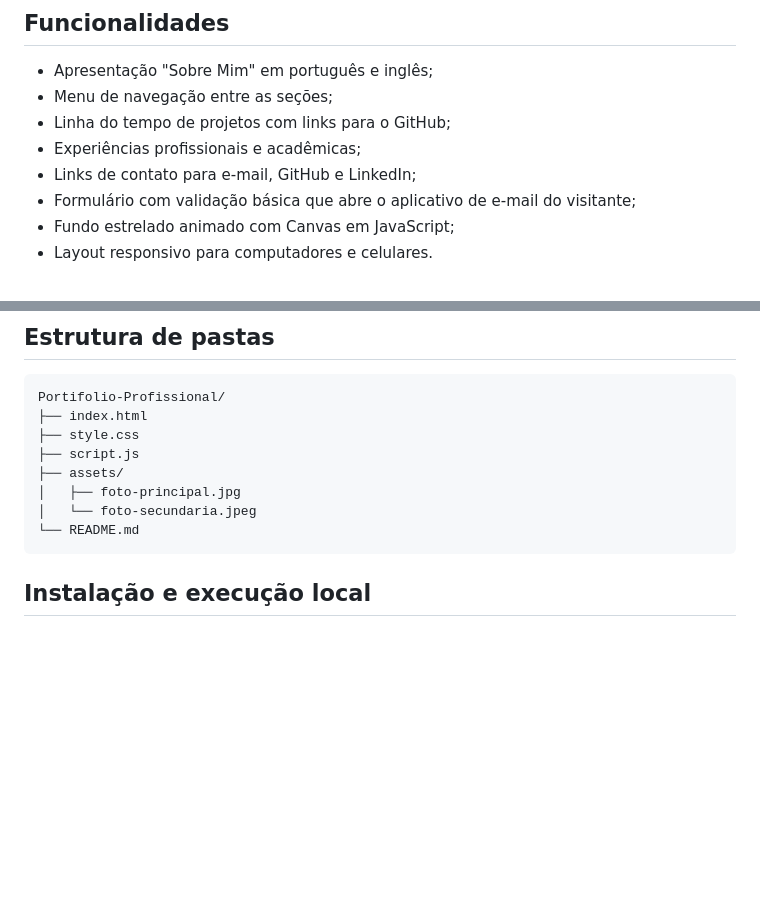
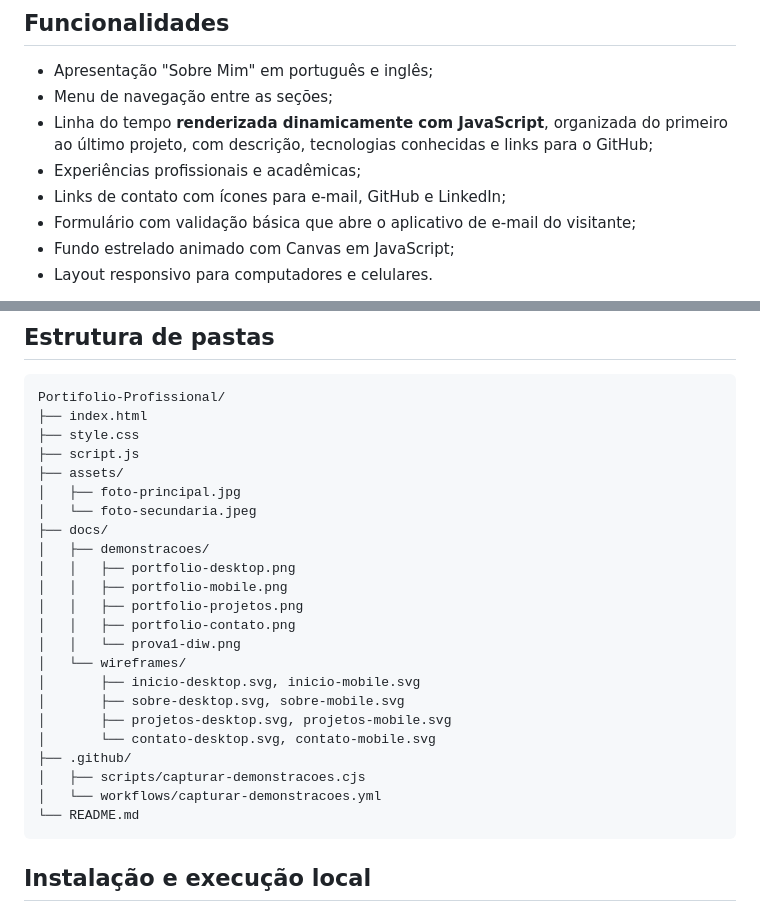
Before and after one commit to MatheusLages/Portifolio-Profissional, a Markdown page: README.md, 2 parts joined by grey strips. Drawn GitHub-style; blank space fills up the shorter version.

````diff
--- a/README.md
+++ b/README.md
@@ -10,9 +10,9 @@ O site apresenta minha formação acadêmica, áreas de interesse, projetos dese
 
 - Apresentação "Sobre Mim" em português e inglês;
 - Menu de navegação entre as seções;
-- Linha do tempo de projetos com links para o GitHub;
+- Linha do tempo **renderizada dinamicamente com JavaScript**, organizada do primeiro ao último projeto, com descrição, tecnologias conhecidas e links para o GitHub;
 - Experiências profissionais e acadêmicas;
-- Links de contato para e-mail, GitHub e LinkedIn;
+- Links de contato com ícones para e-mail, GitHub e LinkedIn;
 - Formulário com validação básica que abre o aplicativo de e-mail do visitante;
 - Fundo estrelado animado com Canvas em JavaScript;
 - Layout responsivo para computadores e celulares.
@@ -46,6 +46,21 @@ Portifolio-Profissional/
 ├── assets/
 │   ├── foto-principal.jpg
 │   └── foto-secundaria.jpeg
+├── docs/
+│   ├── demonstracoes/
+│   │   ├── portfolio-desktop.png
+│   │   ├── portfolio-mobile.png
+│   │   ├── portfolio-projetos.png
+│   │   ├── portfolio-contato.png
+│   │   └── prova1-diw.png
+│   └── wireframes/
+│       ├── inicio-desktop.svg, inicio-mobile.svg
+│       ├── sobre-desktop.svg, sobre-mobile.svg
+│       ├── projetos-desktop.svg, projetos-mobile.svg
+│       └── contato-desktop.svg, contato-mobile.svg
+├── .github/
+│   ├── scripts/capturar-demonstracoes.cjs
+│   └── workflows/capturar-demonstracoes.yml
 └── README.md
 ```
 
````
Also changed, not shown: other parts of README.md (+38 -3 lines).
